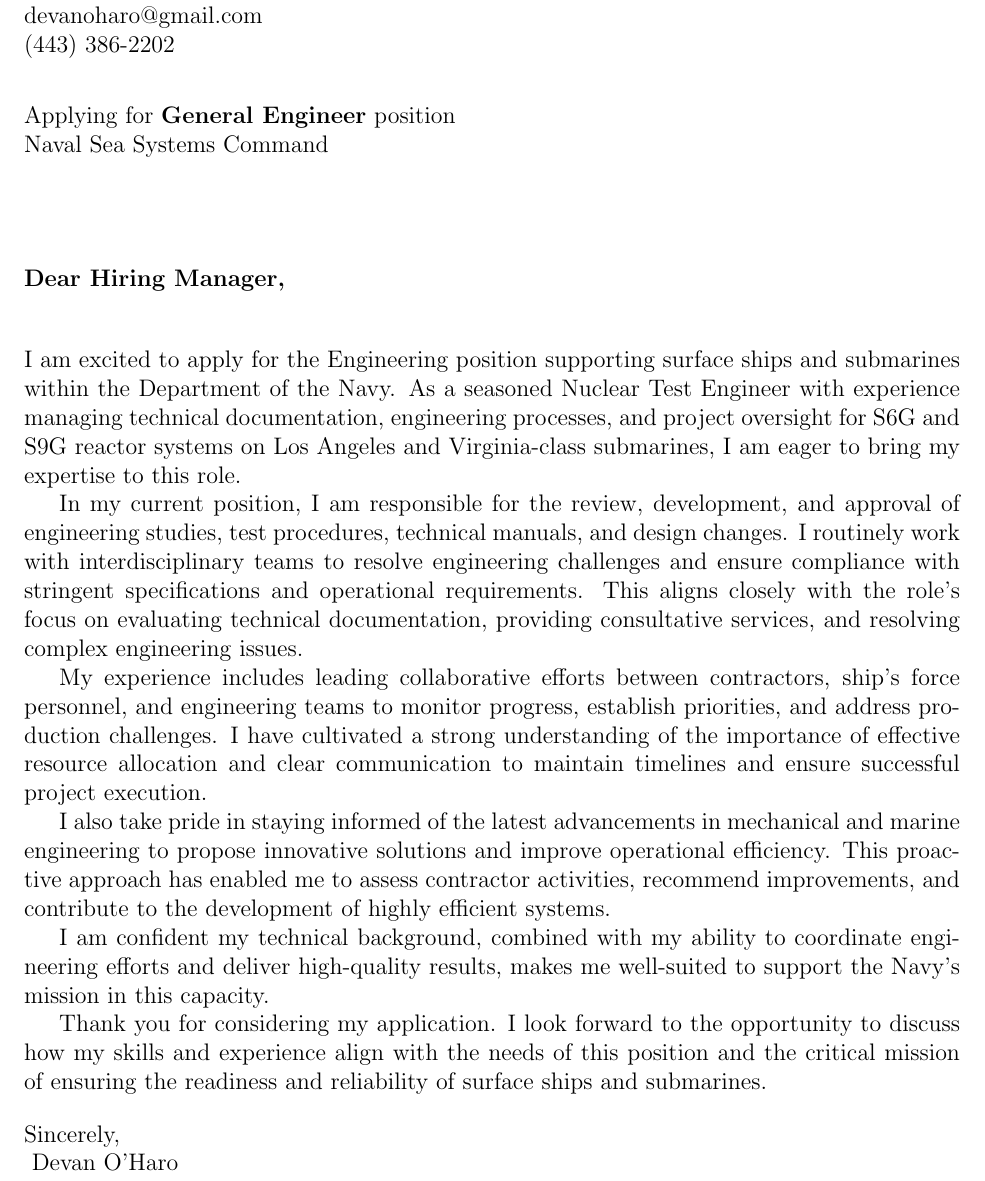
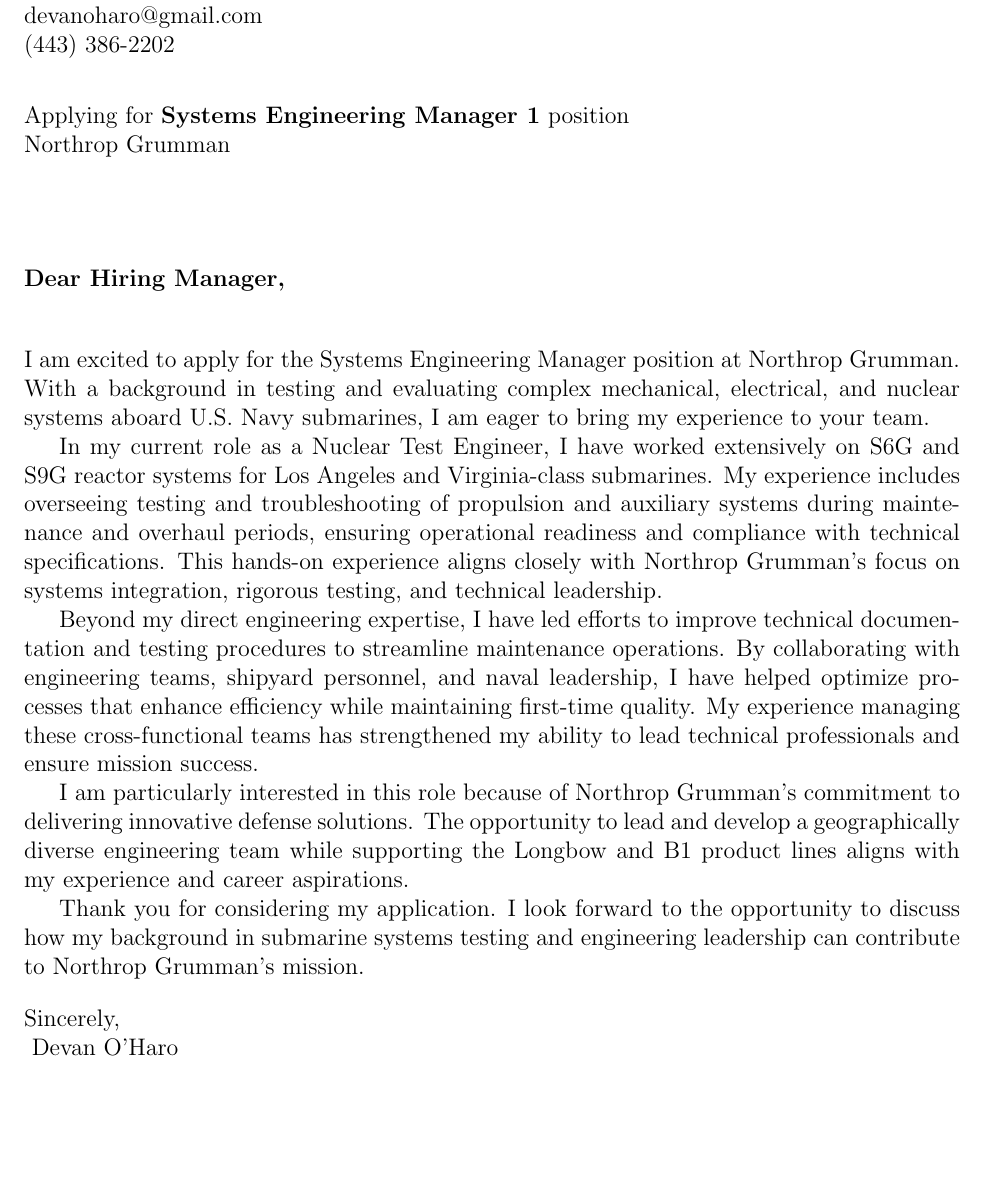
Before and after one commit to Devan-OHaro/Resume, a LaTeX document (cover_letters/main.tex, which reads cover_letters/sections/body.tex): part of the page, cut so that both start at the same text, the shorter picture padded with empty space. Compiled offline with pdfLaTeX.

Commit message:
Systems engineering manager Northrop application

```diff
--- a/cover_letters/main.tex
+++ b/cover_letters/main.tex
@@ -14,10 +14,10 @@
 \newcommand{\yourphone}{(443) 386-2202}
 \newcommand{\dateofletter}{\today}
 \newcommand{\recipient}{Hiring Manager}
-\newcommand{\companyname}{Naval Sea Systems Command}
+\newcommand{\companyname}{Northrop Grumman}
 % \newcommand{\companyaddress}{Company Address}
 \newcommand{\companycitystatezip}{}
-\newcommand{\job}{General Engineer}
+\newcommand{\job}{Systems Engineering Manager 1}
 
 \begin{document}
 
--- a/cover_letters/sections/body.tex
+++ b/cover_letters/sections/body.tex
@@ -1,18 +1,17 @@
 % sections/body.tex
-I am excited to apply for the Engineering position supporting surface ships and submarines within the Department of the Navy.
-As a seasoned Nuclear Test Engineer with experience managing technical documentation, engineering processes, and project oversight for S6G and S9G reactor systems on Los Angeles and Virginia-class submarines, I am eager to bring my expertise to this role.
+I am excited to apply for the Systems Engineering Manager position at Northrop Grumman.
+With a background in testing and evaluating complex mechanical, electrical, and nuclear systems aboard U.S. Navy submarines, I am eager to bring my experience to your team.
 
-In my current position, I am responsible for the review, development, and approval of engineering studies, test procedures, technical manuals, and design changes.
-I routinely work with interdisciplinary teams to resolve engineering challenges and ensure compliance with stringent specifications and operational requirements.
-This aligns closely with the role’s focus on evaluating technical documentation, providing consultative services, and resolving complex engineering issues.
+In my current role as a Nuclear Test Engineer, I have worked extensively on S6G and S9G reactor systems for Los Angeles and Virginia-class submarines.
+My experience includes overseeing testing and troubleshooting of propulsion and auxiliary systems during maintenance and overhaul periods, ensuring operational readiness and compliance with technical specifications.
+This hands-on experience aligns closely with Northrop Grumman’s focus on systems integration, rigorous testing, and technical leadership.
 
-My experience includes leading collaborative efforts between contractors, ship’s force personnel, and engineering teams to monitor progress, establish priorities, and address production challenges.
-I have cultivated a strong understanding of the importance of effective resource allocation and clear communication to maintain timelines and ensure successful project execution.
+Beyond my direct engineering expertise, I have led efforts to improve technical documentation and testing procedures to streamline maintenance operations.
+By collaborating with engineering teams, shipyard personnel, and naval leadership, I have helped optimize processes that enhance efficiency while maintaining first-time quality.
+My experience managing these cross-functional teams has strengthened my ability to lead technical professionals and ensure mission success.
 
-I also take pride in staying informed of the latest advancements in mechanical and marine engineering to propose innovative solutions and improve operational efficiency.
-This proactive approach has enabled me to assess contractor activities, recommend improvements, and contribute to the development of highly efficient systems.
-
-I am confident my technical background, combined with my ability to coordinate engineering efforts and deliver high-quality results, makes me well-suited to support the Navy's mission in this capacity.
+I am particularly interested in this role because of Northrop Grumman’s commitment to delivering innovative defense solutions.
+The opportunity to lead and develop a geographically diverse engineering team while supporting the Longbow and B1 product lines aligns with my experience and career aspirations.
 
 Thank you for considering my application.
-I look forward to the opportunity to discuss how my skills and experience align with the needs of this position and the critical mission of ensuring the readiness and reliability of surface ships and submarines.
+I look forward to the opportunity to discuss how my background in submarine systems testing and engineering leadership can contribute to Northrop Grumman’s mission.
```
